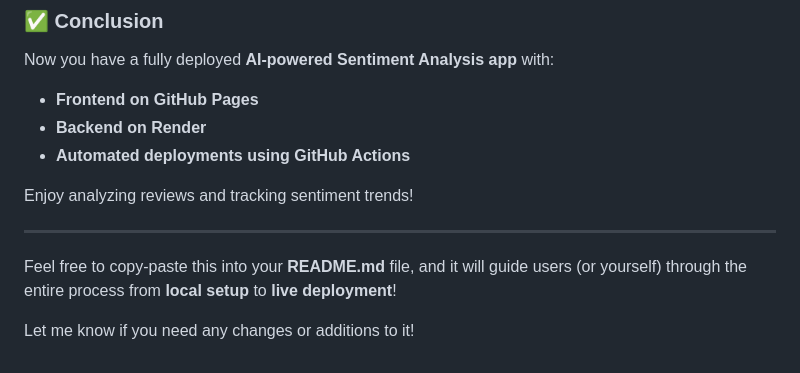
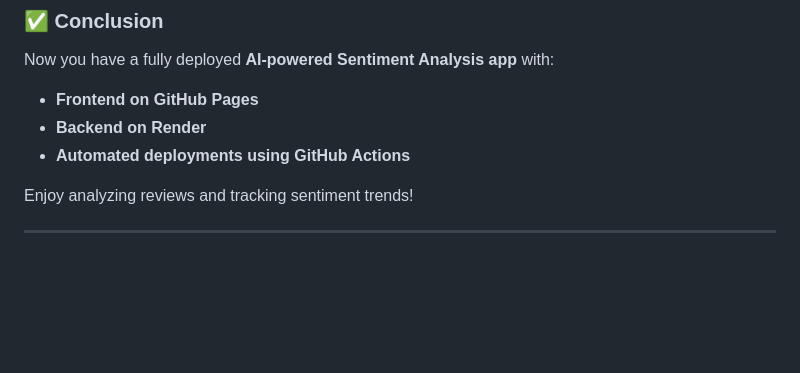
Before and after one commit to Honeyshah624/AI--Sentiment-, a Markdown page: README.md, the part around the change. Rendered like a GitHub page; blank space fills up the shorter version.

```diff
--- a/README.md
+++ b/README.md
@@ -147,7 +147,3 @@ Now you have a fully deployed **AI-powered Sentiment Analysis app** with:
 Enjoy analyzing reviews and tracking sentiment trends!
 
 ---
-
-Feel free to copy-paste this into your **README.md** file, and it will guide users (or yourself) through the entire process from **local setup** to **live deployment**!
-
-Let me know if you need any changes or additions to it!
```
